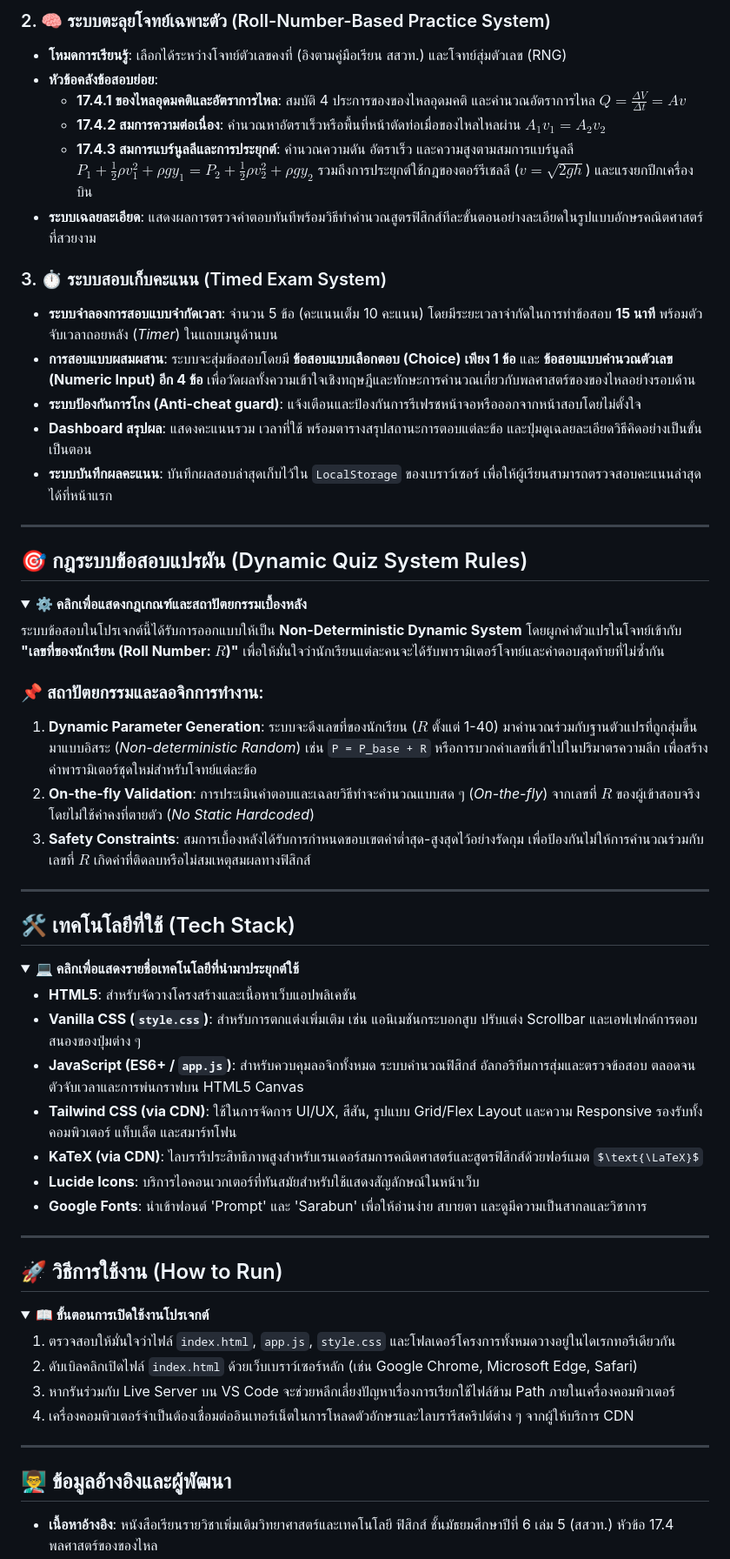
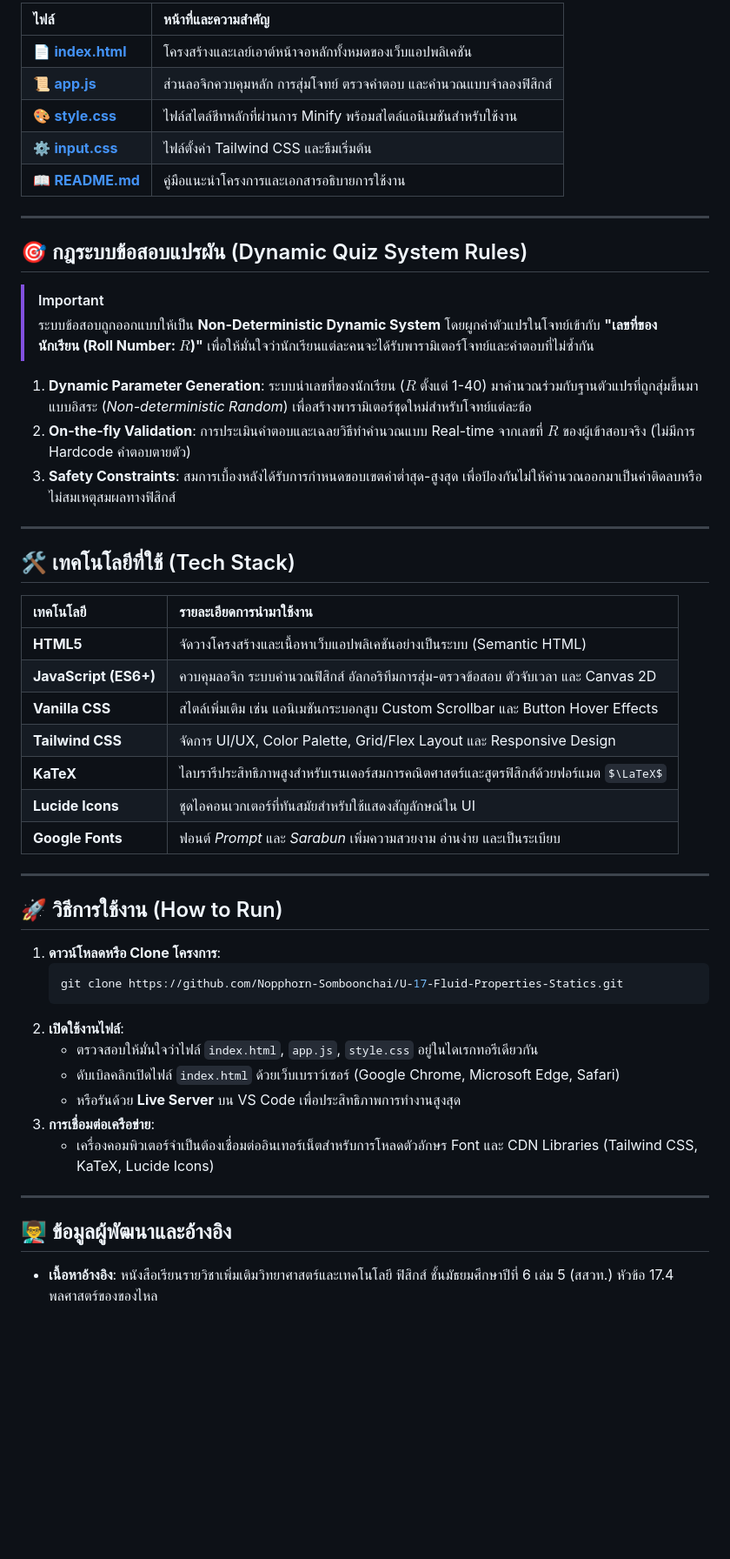
Before and after one commit to Nopphorn-Somboonchai/Unit-17-Fluid-Dynamics, a Markdown page: README.md, the part around one of its changes. Shown at 87% size. Rendered like a GitHub page; folded sections open; some formulas as TeX source; blank space fills up the shorter version.

Commit message:
README Version Git.

````diff
--- a/README.md
+++ b/README.md
@@ -45,66 +64,53 @@
-### 2. 🧠 ระบบตะลุยโจทย์เฉพาะตัว (Roll-Number-Based Practice System)
-* **โหมดการเรียนรู้**: เลือกได้ระหว่างโจทย์ตัวเลขคงที่ (อิงตามคู่มือเรียน สสวท.) และโจทย์สุ่มตัวเลข (RNG)
-* **หัวข้อคลังข้อสอบย่อย**:
-  * **17.4.1 ของไหลอุดมคติและอัตราการไหล**: สมบัติ 4 ประการของของไหลอุดมคติ และคำนวณอัตราการไหล $Q = \frac{\Delta V}{\Delta t} = A v$
-  * **17.4.2 สมการความต่อเนื่อง**: คำนวณหาอัตราเร็วหรือพื้นที่หน้าตัดท่อเมื่อของไหลไหลผ่าน $A_1 v_1 = A_2 v_2$
-  * **17.4.3 สมการแบร์นูลลีและการประยุกต์**: คำนวณความดัน อัตราเร็ว และความสูงตามสมการแบร์นูลลี $P_1 + \frac{1}{2}\rho v_1^2 + \rho g y_1 = P_2 + \frac{1}{2}\rho v_2^2 + \rho g y_2$ รวมถึงการประยุกต์ใช้กฎของตอร์รีเชลลี ($v = \sqrt{2gh}$) และแรงยกปีกเครื่องบิน
-* **ระบบเฉลยละเอียด**: แสดงผลการตรวจคำตอบทันทีพร้อมวิธีทำคำนวณสูตรฟิสิกส์ทีละขั้นตอนอย่างละเอียดในรูปแบบอักษรคณิตศาสตร์ที่สวยงาม
-
-### 3. ⏱️ ระบบสอบเก็บคะแนน (Timed Exam System)
-
-* **ระบบจำลองการสอบแบบจำกัดเวลา**: จำนวน 5 ข้อ (คะแนนเต็ม 10 คะแนน) โดยมีระยะเวลาจำกัดในการทำข้อสอบ **15 นาที** พร้อมตัวจับเวลาถอยหลัง (*Timer*) ในแถบเมนูด้านบน
-* **การสอบแบบผสมผสาน**: ระบบจะสุ่มข้อสอบโดยมี **ข้อสอบแบบเลือกตอบ (Choice) เพียง 1 ข้อ** และ **ข้อสอบแบบคำนวณตัวเลข (Numeric Input) อีก 4 ข้อ** เพื่อวัดผลทั้งความเข้าใจเชิงทฤษฎีและทักษะการคำนวณเกี่ยวกับพลศาสตร์ของของไหลอย่างรอบด้าน
-* **ระบบป้องกันการโกง (Anti-cheat guard)**: แจ้งเตือนและป้องกันการรีเฟรชหน้าจอหรือออกจากหน้าสอบโดยไม่ตั้งใจ
-* **Dashboard สรุปผล**: แสดงคะแนนรวม เวลาที่ใช้ พร้อมตารางสรุปสถานะการตอบแต่ละข้อ และปุ่มดูเฉลยละเอียดวิธีคิดอย่างเป็นขั้นเป็นตอน
-* **ระบบบันทึกผลคะแนน**: บันทึกผลสอบล่าสุดเก็บไว้ใน `LocalStorage` ของเบราว์เซอร์ เพื่อให้ผู้เรียนสามารถตรวจสอบคะแนนล่าสุดได้ที่หน้าแรก
-</details>
+| ไฟล์ | หน้าที่และความสำคัญ |
+| :--- | :--- |
+| 📄 **[index.html](./index.html)** | โครงสร้างและเลย์เอาต์หน้าจอหลักทั้งหมดของเว็บแอปพลิเคชัน |
+| 📜 **[app.js](./app.js)** | ส่วนลอจิกควบคุมหลัก การสุ่มโจทย์ ตรวจคำตอบ และคำนวณแบบจำลองฟิสิกส์ |
+| 🎨 **[style.css](./style.css)** | ไฟล์สไตล์ชีทหลักที่ผ่านการ Minify พร้อมสไตล์แอนิเมชันสำหรับใช้งาน |
+| ⚙️ **[input.css](./input.css)** | ไฟล์ตั้งค่า Tailwind CSS และธีมเริ่มต้น |
+| 📖 **[README.md](./README.md)** | คู่มือแนะนำโครงการและเอกสารอธิบายการใช้งาน |
 
 ---
 
 ## 🎯 กฎระบบข้อสอบแปรผัน (Dynamic Quiz System Rules)
 
-<details>
-<summary><b>⚙️ คลิกเพื่อแสดงกฎเกณฑ์และสถาปัตยกรรมเบื้องหลัง</b></summary>
+> [!IMPORTANT]
+> ระบบข้อสอบถูกออกแบบให้เป็น **Non-Deterministic Dynamic System** โดยผูกค่าตัวแปรในโจทย์เข้ากับ **"เลขที่ของนักเรียน (Roll Number: $R$)"** เพื่อให้มั่นใจว่านักเรียนแต่ละคนจะได้รับพารามิเตอร์โจทย์และคำตอบที่ไม่ซ้ำกัน
 
-ระบบข้อสอบในโปรเจกต์นี้ได้รับการออกแบบให้เป็น **Non-Deterministic Dynamic System** โดยผูกค่าตัวแปรในโจทย์เข้ากับ **"เลขที่ของนักเรียน (Roll Number: $R$)"** เพื่อให้มั่นใจว่านักเรียนแต่ละคนจะได้รับพารามิเตอร์โจทย์และคำตอบสุดท้ายที่ไม่ซ้ำกัน
-
-### 📌 สถาปัตยกรรมและลอจิกการทำงาน:
-1. **Dynamic Parameter Generation**: ระบบจะดึงเลขที่ของนักเรียน ($R$ ตั้งแต่ 1-40) มาคำนวณร่วมกับฐานตัวแปรที่ถูกสุ่มขึ้นมาแบบอิสระ (*Non-deterministic Random*) เช่น `P = P_base + R` หรือการบวกค่าเลขที่เข้าไปในปริมาตรความลึก เพื่อสร้างค่าพารามิเตอร์ชุดใหม่สำหรับโจทย์แต่ละข้อ
-2. **On-the-fly Validation**: การประเมินคำตอบและเฉลยวิธีทำจะคำนวณแบบสด ๆ (*On-the-fly*) จากเลขที่ $R$ ของผู้เข้าสอบจริง โดยไม่ใช้ค่าคงที่ตายตัว (*No Static Hardcoded*)
-3. **Safety Constraints**: สมการเบื้องหลังได้รับการกำหนดขอบเขตค่าต่ำสุด-สูงสุดไว้อย่างรัดกุม เพื่อป้องกันไม่ให้การคำนวณร่วมกับเลขที่ $R$ เกิดค่าที่ติดลบหรือไม่สมเหตุสมผลทางฟิสิกส์
-</details>
+1. **Dynamic Parameter Generation**: ระบบนำเลขที่ของนักเรียน ($R$ ตั้งแต่ 1-40) มาคำนวณร่วมกับฐานตัวแปรที่ถูกสุ่มขึ้นมาแบบอิสระ (*Non-deterministic Random*) เพื่อสร้างพารามิเตอร์ชุดใหม่สำหรับโจทย์แต่ละข้อ
+2. **On-the-fly Validation**: การประเมินคำตอบและเฉลยวิธีทำคำนวณแบบ Real-time จากเลขที่ $R$ ของผู้เข้าสอบจริง (ไม่มีการ Hardcode คำตอบตายตัว)
+3. **Safety Constraints**: สมการเบื้องหลังได้รับการกำหนดขอบเขตค่าต่ำสุด-สูงสุด เพื่อป้องกันไม่ให้คำนวณออกมาเป็นค่าติดลบหรือไม่สมเหตุสมผลทางฟิสิกส์
 
 ---
 
 ## 🛠️ เทคโนโลยีที่ใช้ (Tech Stack)
 
-<details>
-<summary><b>💻 คลิกเพื่อแสดงรายชื่อเทคโนโลยีที่นำมาประยุกต์ใช้</b></summary>
-
-* **HTML5**: สำหรับจัดวางโครงสร้างและเนื้อหาเว็บแอปพลิเคชัน
-* **Vanilla CSS (`style.css`)**: สำหรับการตกแต่งเพิ่มเติม เช่น แอนิเมชันกระบอกสูบ ปรับแต่ง Scrollbar และเอฟเฟกต์การตอบสนองของปุ่มต่าง ๆ
-* **JavaScript (ES6+ / `app.js`)**: สำหรับควบคุมลอจิกทั้งหมด ระบบคำนวณฟิสิกส์ อัลกอริทึมการสุ่มและตรวจข้อสอบ ตลอดจนตัวจับเวลาและการพ่นกราฟบน HTML5 Canvas
-* **Tailwind CSS (via CDN)**: ใช้ในการจัดการ UI/UX, สีสัน, รูปแบบ Grid/Flex Layout และความ Responsive รองรับทั้งคอมพิวเตอร์ แท็บเล็ต และสมาร์ทโฟน
-* **KaTeX (via CDN)**: ไลบรารีประสิทธิภาพสูงสำหรับเรนเดอร์สมการคณิตศาสตร์และสูตรฟิสิกส์ด้วยฟอร์แมต $\text{\LaTeX}$
-* **Lucide Icons**: บริการไอคอนเวกเตอร์ที่ทันสมัยสำหรับใช้แสดงสัญลักษณ์ในหน้าเว็บ
-* **Google Fonts**: นำเข้าฟอนต์ 'Prompt' และ 'Sarabun' เพื่อให้อ่านง่าย สบายตา และดูมีความเป็นสากลและวิชาการ
-</details>
+| เทคโนโลยี | รายละเอียดการนำมาใช้งาน |
+| :--- | :--- |
+| **HTML5** | จัดวางโครงสร้างและเนื้อหาเว็บแอปพลิเคชันอย่างเป็นระบบ (Semantic HTML) |
+| **JavaScript (ES6+)** | ควบคุมลอจิก ระบบคำนวณฟิสิกส์ อัลกอริทึมการสุ่ม-ตรวจข้อสอบ ตัวจับเวลา และ Canvas 2D |
+| **Vanilla CSS** | สไตล์เพิ่มเติม เช่น แอนิเมชันกระบอกสูบ Custom Scrollbar และ Button Hover Effects |
+| **Tailwind CSS** | จัดการ UI/UX, Color Palette, Grid/Flex Layout และ Responsive Design |
+| **KaTeX** | ไลบรารีประสิทธิภาพสูงสำหรับเรนเดอร์สมการคณิตศาสตร์และสูตรฟิสิกส์ด้วยฟอร์แมต $\LaTeX$ |
+| **Lucide Icons** | ชุดไอคอนเวกเตอร์ที่ทันสมัยสำหรับใช้แสดงสัญลักษณ์ใน UI |
+| **Google Fonts** | ฟอนต์ *Prompt* และ *Sarabun* เพิ่มความสวยงาม อ่านง่าย และเป็นระเบียบ |
 
 ---
 
 ## 🚀 วิธีการใช้งาน (How to Run)
 
-<details open>
-<summary><b>📖 ขั้นตอนการเปิดใช้งานโปรเจกต์</b></summary>
-
-1. ตรวจสอบให้มั่นใจว่าไฟล์ `index.html`, `app.js`, `style.css` และโฟลเดอร์โครงการทั้งหมดวางอยู่ในไดเรกทอรีเดียวกัน
-2. ดับเบิลคลิกเปิดไฟล์ `index.html` ด้วยเว็บเบราว์เซอร์หลัก (เช่น Google Chrome, Microsoft Edge, Safari)
-3. หากรันร่วมกับ Live Server บน VS Code จะช่วยหลีกเลี่ยงปัญหาเรื่องการเรียกใช้ไฟล์ข้าม Path ภายในเครื่องคอมพิวเตอร์
-4. เครื่องคอมพิวเตอร์จำเป็นต้องเชื่อมต่ออินเทอร์เน็ตในการโหลดตัวอักษรและไลบรารีสคริปต์ต่าง ๆ จากผู้ให้บริการ CDN
-</details>
+1. **ดาวน์โหลดหรือ Clone โครงการ**:
+   ```bash
+   git clone https://github.com/Nopphorn-Somboonchai/U-17-Fluid-Properties-Statics.git
+   ```
+2. **เปิดใช้งานไฟล์**:
+   * ตรวจสอบให้มั่นใจว่าไฟล์ `index.html`, `app.js`, `style.css` อยู่ในไดเรกทอรีเดียวกัน
+   * ดับเบิลคลิกเปิดไฟล์ `index.html` ด้วยเว็บเบราว์เซอร์ (Google Chrome, Microsoft Edge, Safari)
+   * หรือรันด้วย **Live Server** บน VS Code เพื่อประสิทธิภาพการทำงานสูงสุด
+3. **การเชื่อมต่อเครือข่าย**:
+   * เครื่องคอมพิวเตอร์จำเป็นต้องเชื่อมต่ออินเทอร์เน็ตสำหรับการโหลดตัวอักษร Font และ CDN Libraries (Tailwind CSS, KaTeX, Lucide Icons)
 
 ---
 
-## 👨‍🏫 ข้อมูลอ้างอิงและผู้พัฒนา
+## 👨‍🏫 ข้อมูลผู้พัฒนาและอ้างอิง
 
 * **เนื้อหาอ้างอิง**: หนังสือเรียนรายวิชาเพิ่มเติมวิทยาศาสตร์และเทคโนโลยี ฟิสิกส์ ชั้นมัธยมศึกษาปีที่ 6 เล่ม 5 (สสวท.) หัวข้อ 17.4 พลศาสตร์ของของไหล
````
Also changed, not shown: other parts of README.md (+48 -33 lines).
